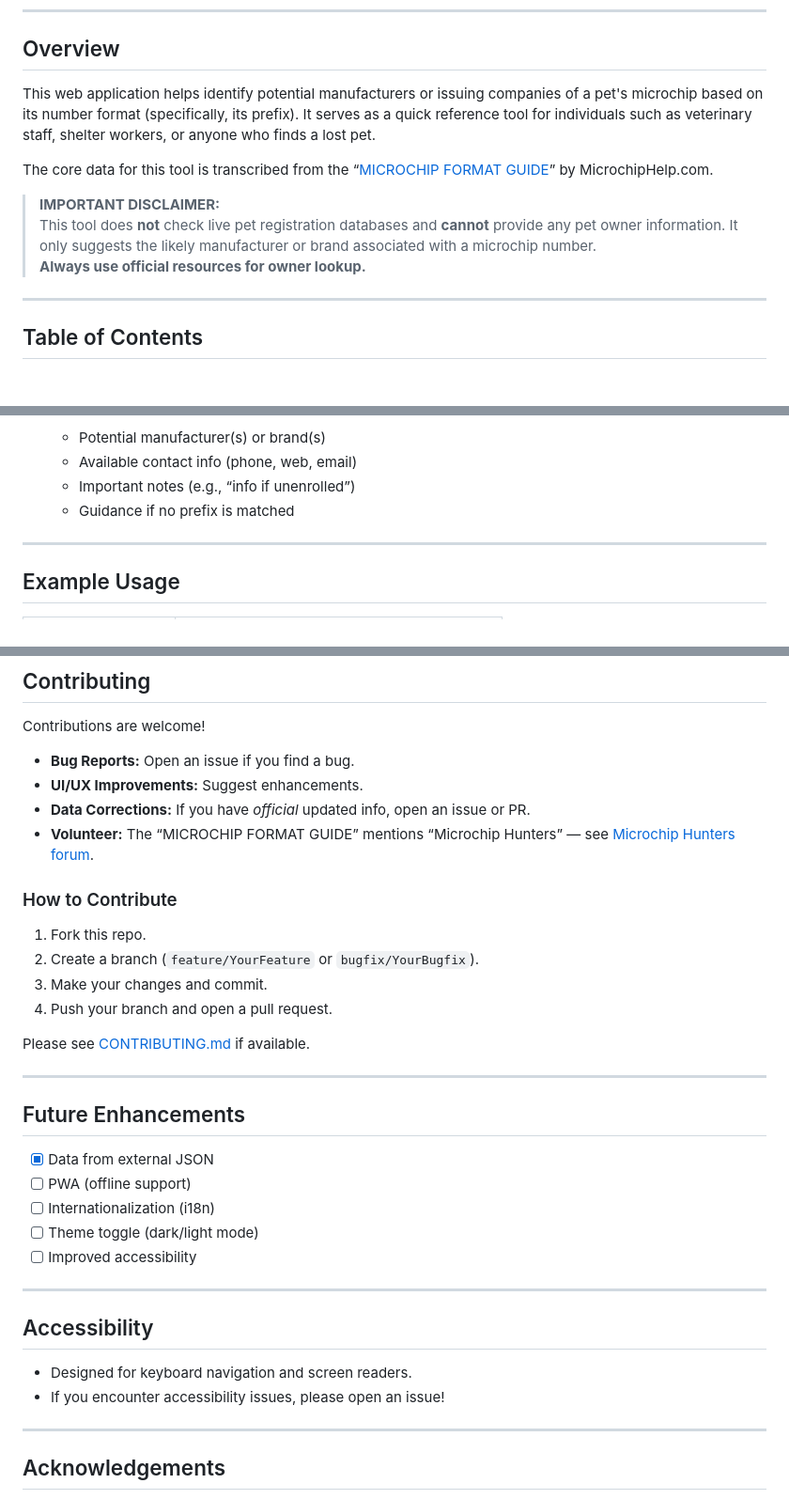
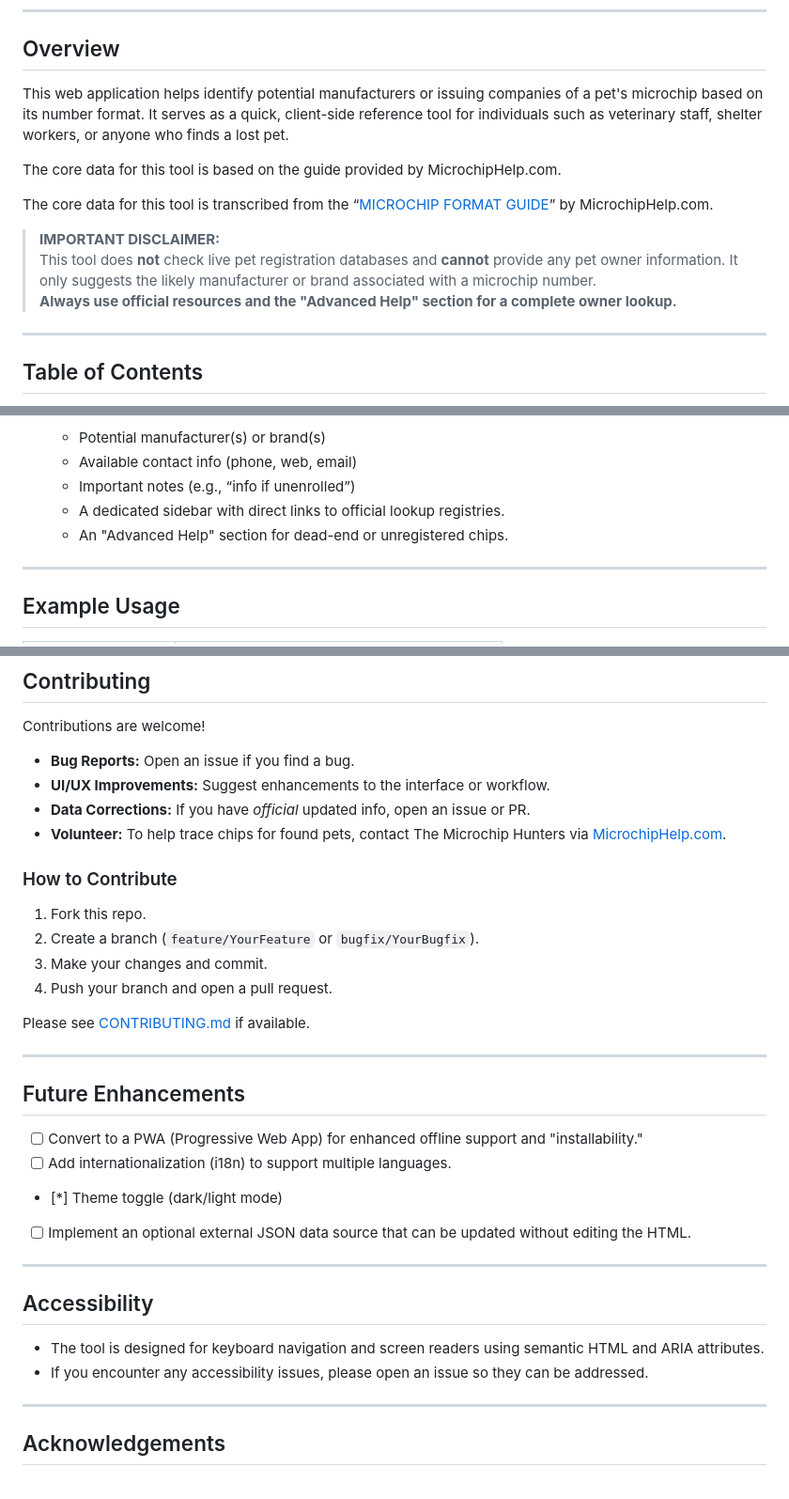
Before and after one commit to EliteGreyIT67/Universal-Pet-Microchip-Lookup-Tool, a Markdown page: README.md, 3 parts joined by grey strips. Shown at 94% size. GitHub-like rendering; blank space fills up the shorter version.

```diff
--- a/README.md
+++ b/README.md
@@ -7,13 +7,15 @@
 
 ## Overview
 
-This web application helps identify potential manufacturers or issuing companies of a pet's microchip based on its number format (specifically, its prefix). It serves as a quick reference tool for individuals such as veterinary staff, shelter workers, or anyone who finds a lost pet.
+This web application helps identify potential manufacturers or issuing companies of a pet's microchip based on its number format. It serves as a quick, client-side reference tool for individuals such as veterinary staff, shelter workers, or anyone who finds a lost pet.
+
+The core data for this tool is based on the guide provided by MicrochipHelp.com.
 
 The core data for this tool is transcribed from the “[MICROCHIP FORMAT GUIDE](https://www.microchiphelp.com/uploads/9/9/7/3/9973230/format_03-29-2025.pdf)” by MicrochipHelp.com.
 
 > **IMPORTANT DISCLAIMER:**
 > This tool does **not** check live pet registration databases and **cannot** provide any pet owner information. It only suggests the likely manufacturer or brand associated with a microchip number.
-> **Always use official resources for owner lookup.**
+> **Always use official resources and the "Advanced Help" section for a complete owner lookup.**
 
 ---
 
@@ -52,7 +54,8 @@ The core data for this tool is transcribed from the “[MICROCHIP FORMAT GUIDE](
    - Potential manufacturer(s) or brand(s)
    - Available contact info (phone, web, email)
    - Important notes (e.g., “info if unenrolled”)
-   - Guidance if no prefix is matched
+   - A dedicated sidebar with direct links to official lookup registries.
+   - An "Advanced Help" section for dead-end or unregistered chips.
 
 ---
 ## Example Usage
@@ -152,9 +161,9 @@ A: All lookups are processed locally; nothing is sent to a server.
 Contributions are welcome!
 
 - **Bug Reports:** Open an issue if you find a bug.
-- **UI/UX Improvements:** Suggest enhancements.
+- **UI/UX Improvements:** Suggest enhancements to the interface or workflow.
 - **Data Corrections:** If you have *official* updated info, open an issue or PR.
-- **Volunteer:** The “MICROCHIP FORMAT GUIDE” mentions “Microchip Hunters” — see [Microchip Hunters forum](https://forum.microchiphelp.com/microchip-hunters.html).
+- **Volunteer:** To help trace chips for found pets, contact The Microchip Hunters via [MicrochipHelp.com](MicrochipHelp.com).
 
 ### How to Contribute
 
@@ -169,18 +178,17 @@ Please see [CONTRIBUTING.md](CONTRIBUTING.md) if available.
 
 ## Future Enhancements
 
-- [x] Data from external JSON
-- [ ] PWA (offline support)
-- [ ] Internationalization (i18n)
-- [ ] Theme toggle (dark/light mode)
-- [ ] Improved accessibility
+- [ ] Convert to a PWA (Progressive Web App) for enhanced offline support and "installability."
+- [ ] Add internationalization (i18n) to support multiple languages.
+- [*] Theme toggle (dark/light mode)
+- [ ] Implement an optional external JSON data source that can be updated without editing the HTML.
 
 ---
 
 ## Accessibility
 
-- Designed for keyboard navigation and screen readers.
-- If you encounter accessibility issues, please open an issue!
+- The tool is designed for keyboard navigation and screen readers using semantic HTML and ARIA attributes.
+- If you encounter any accessibility issues, please open an issue so they can be addressed.
 
 ---
 
```
Also changed, not shown: other parts of README.md (+23 -17 lines).
